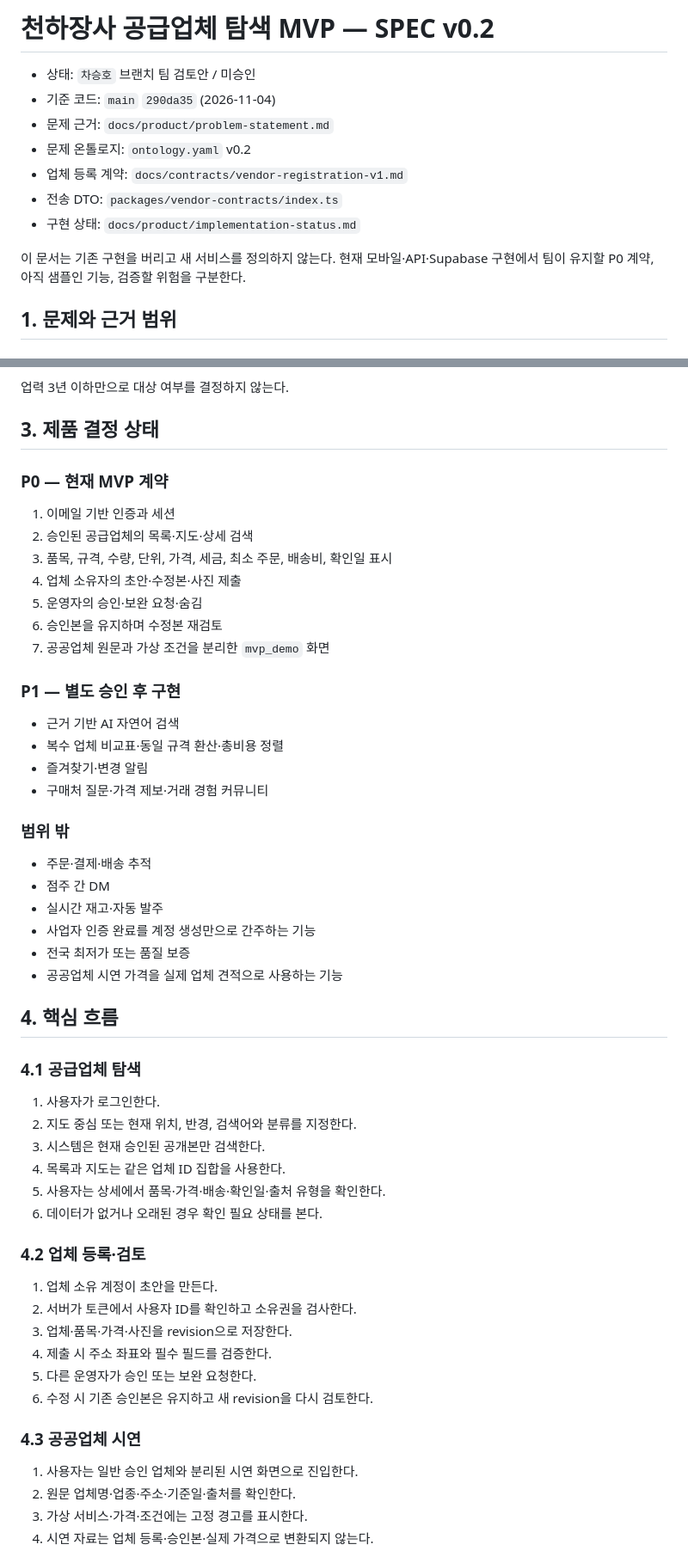
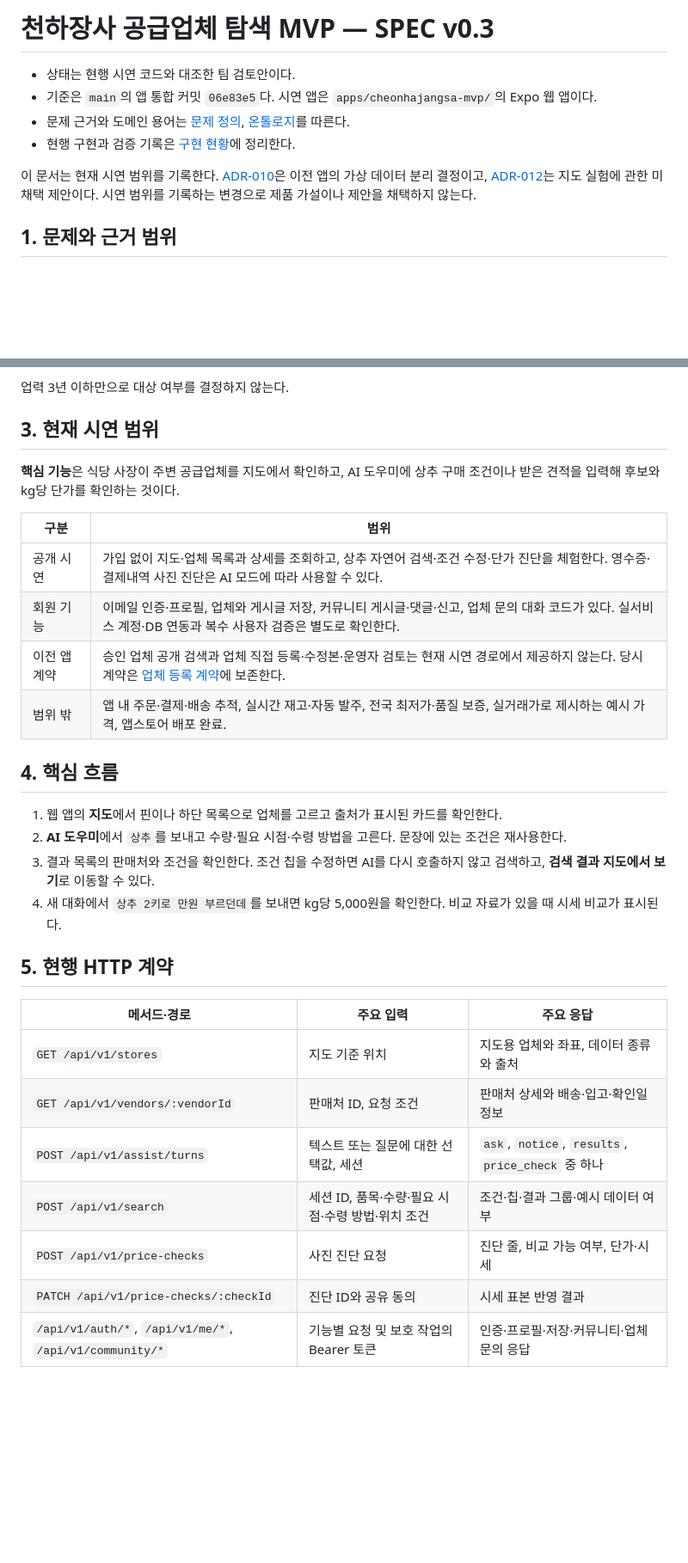
Before and after one commit to ukhansh3/small-business-inventory-ai, a Markdown page: SPEC.md, 2 parts joined by grey strips. Shown at 86% size. GitHub-like rendering; blank space fills up the shorter version.

Commit message:
docs: align SPEC.md with the deployed MVP

```diff
--- a/SPEC.md
+++ b/SPEC.md
@@ -1,14 +1,11 @@
-# 천하장사 공급업체 탐색 MVP — SPEC v0.2
+# 천하장사 공급업체 탐색 MVP — SPEC v0.3
 
-- 상태: `차승호` 브랜치 팀 검토안 / 미승인
-- 기준 코드: `main` `290da35` (2026-11-04)
-- 문제 근거: `docs/product/problem-statement.md`
-- 문제 온톨로지: `ontology.yaml` v0.2
-- 업체 등록 계약: `docs/contracts/vendor-registration-v1.md`
-- 전송 DTO: `packages/vendor-contracts/index.ts`
-- 구현 상태: `docs/product/implementation-status.md`
+- 상태는 현행 시연 코드와 대조한 팀 검토안이다.
+- 기준은 `main`의 앱 통합 커밋 `06e83e5`다. 시연 앱은 `apps/cheonhajangsa-mvp/`의 Expo 웹 앱이다.
+- 문제 근거와 도메인 용어는 [문제 정의](docs/product/problem-statement.md), [온톨로지](ontology.yaml)를 따른다.
+- 현행 구현과 검증 기록은 [구현 현황](docs/product/implementation-status.md)에 정리한다.
 
-이 문서는 기존 구현을 버리고 새 서비스를 정의하지 않는다. 현재 모바일·API·Supabase 구현에서 팀이 유지할 P0 계약, 아직 샘플인 기능, 검증할 위험을 구분한다.
+이 문서는 현재 시연 범위를 기록한다. [ADR-010](docs/decisions/ADR-010-synthetic-vendor-demo.md)은 이전 앱의 가상 데이터 분리 결정이고, [ADR-012](docs/decisions/ADR-012-vendor-discovery-experiment.md)는 지도 실험에 관한 미채택 제안이다. 시연 범위를 기록하는 변경으로 제품 가설이나 제안을 채택하지 않는다.
 
 ## 1. 문제와 근거 범위
 
@@ -53,58 +50,33 @@
 
 업력 3년 이하만으로 대상 여부를 결정하지 않는다.
 
-## 3. 제품 결정 상태
+## 3. 현재 시연 범위
 
-### P0 — 현재 MVP 계약
+**핵심 기능**은 식당 사장이 주변 공급업체를 지도에서 확인하고, AI 도우미에 상추 구매 조건이나 받은 견적을 입력해 후보와 kg당 단가를 확인하는 것이다.
 
-1. 이메일 기반 인증과 세션
-2. 승인된 공급업체의 목록·지도·상세 검색
-3. 품목, 규격, 수량, 단위, 가격, 세금, 최소 주문, 배송비, 확인일 표시
-4. 업체 소유자의 초안·수정본·사진 제출
-5. 운영자의 승인·보완 요청·숨김
-6. 승인본을 유지하며 수정본 재검토
-7. 공공업체 원문과 가상 조건을 분리한 `mvp_demo` 화면
-
-### P1 — 별도 승인 후 구현
-
-- 근거 기반 AI 자연어 검색
-- 복수 업체 비교표·동일 규격 환산·총비용 정렬
-- 즐겨찾기·변경 알림
-- 구매처 질문·가격 제보·거래 경험 커뮤니티
-
-### 범위 밖
-
-- 주문·결제·배송 추적
-- 점주 간 DM
-- 실시간 재고·자동 발주
-- 사업자 인증 완료를 계정 생성만으로 간주하는 기능
-- 전국 최저가 또는 품질 보증
-- 공공업체 시연 가격을 실제 업체 견적으로 사용하는 기능
+| 구분 | 범위 |
+|---|---|
+| 공개 시연 | 가입 없이 지도·업체 목록과 상세를 조회하고, 상추 자연어 검색·조건 수정·단가 진단을 체험한다. 영수증·결제내역 사진 진단은 AI 모드에 따라 사용할 수 있다. |
+| 회원 기능 | 이메일 인증·프로필, 업체와 게시글 저장, 커뮤니티 게시글·댓글·신고, 업체 문의 대화 코드가 있다. 실서비스 계정·DB 연동과 복수 사용자 검증은 별도로 확인한다. |
+| 이전 앱 계약 | 승인 업체 공개 검색과 업체 직접 등록·수정본·운영자 검토는 현재 시연 경로에서 제공하지 않는다. 당시 계약은 [업체 등록 계약](docs/contracts/vendor-registration-v1.md)에 보존한다. |
+| 범위 밖 | 앱 내 주문·결제·배송 추적, 실시간 재고·자동 발주, 전국 최저가·품질 보증, 실거래가로 제시하는 예시 가격, 앱스토어 배포 완료. |
 
 ## 4. 핵심 흐름
 
-### 4.1 공급업체 탐색
+1. 웹 앱의 **지도**에서 핀이나 하단 목록으로 업체를 고르고 출처가 표시된 카드를 확인한다.
+2. **AI 도우미**에서 `상추`를 보내고 수량·필요 시점·수령 방법을 고른다. 문장에 있는 조건은 재사용한다.
+3. 결과 목록의 판매처와 조건을 확인한다. 조건 칩을 수정하면 AI를 다시 호출하지 않고 검색하고, **검색 결과 지도에서 보기**로 이동할 수 있다.
+4. 새 대화에서 `상추 2키로 만원 부르던데`를 보내면 kg당 5,000원을 확인한다. 비교 자료가 있을 때 시세 비교가 표시된다.
 
-1. 사용자가 로그인한다.
-2. 지도 중심 또는 현재 위치, 반경, 검색어와 분류를 지정한다.
-3. 시스템은 현재 승인된 공개본만 검색한다.
-4. 목록과 지도는 같은 업체 ID 집합을 사용한다.
-5. 사용자는 상세에서 품목·가격·배송·확인일·출처 유형을 확인한다.
-6. 데이터가 없거나 오래된 경우 확인 필요 상태를 본다.
+## 5. 현행 HTTP 계약
 
-### 4.2 업체 등록·검토
+| 메서드·경로 | 주요 입력 | 주요 응답 |
+|---|---|---|
+| `GET /api/v1/stores` | 지도 기준 위치 | 지도용 업체와 좌표, 데이터 종류와 출처 |
+| `GET /api/v1/vendors/:vendorId` | 판매처 ID, 요청 조건 | 판매처 상세와 배송·입고·확인일 정보 |
+| `POST /api/v1/assist/turns` | 텍스트 또는 질문에 대한 선택값, 세션 | `ask`, `notice`, `results`, `price_check` 중 하나 |
+| `POST /api/v1/search` | 세션 ID, 품목·수량·필요 시점·수령 방법·위치 조건 | 조건·칩·결과 그룹·예시 데이터 여부 |
+| `POST /api/v1/price-checks` | 사진 진단 요청 | 진단 줄, 비교 가능 여부, 단가·시세 |
+| `PATCH /api/v1/price-checks/:checkId` | 진단 ID와 공유 동의 | 시세 표본 반영 결과 |
+| `/api/v1/auth/*`, `/api/v1/me/*`, `/api/v1/community/*` | 기능별 요청 및 보호 작업의 Bearer 토큰 | 인증·프로필·저장·커뮤니티·업체 문의 응답 |
 
-1. 업체 소유 계정이 초안을 만든다.
-2. 서버가 토큰에서 사용자 ID를 확인하고 소유권을 검사한다.
-3. 업체·품목·가격·사진을 revision으로 저장한다.
-4. 제출 시 주소 좌표와 필수 필드를 검증한다.
-5. 다른 운영자가 승인 또는 보완 요청한다.
-6. 수정 시 기존 승인본은 유지하고 새 revision을 다시 검토한다.
-
-### 4.3 공공업체 시연
-
-1. 사용자는 일반 승인 업체와 분리된 시연 화면으로 진입한다.
-2. 원문 업체명·업종·주소·기준일·출처를 확인한다.
-3. 가상 서비스·가격·조건에는 고정 경고를 표시한다.
-4. 시연 자료는 업체 등록·승인본·실제 가격으로 변환되지 않는다.
-
```
Also changed, not shown: other parts of SPEC.md (+34 -78 lines).
